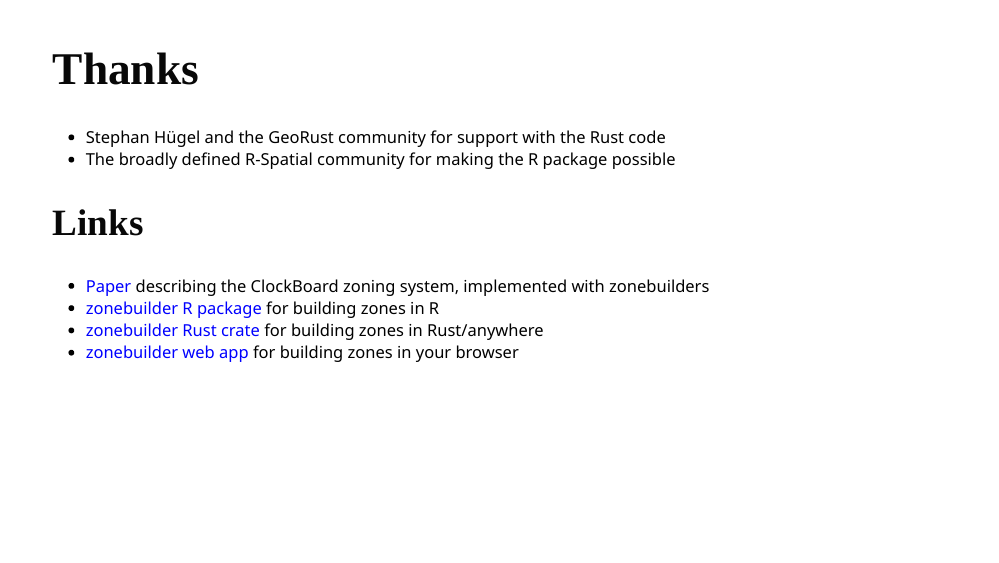
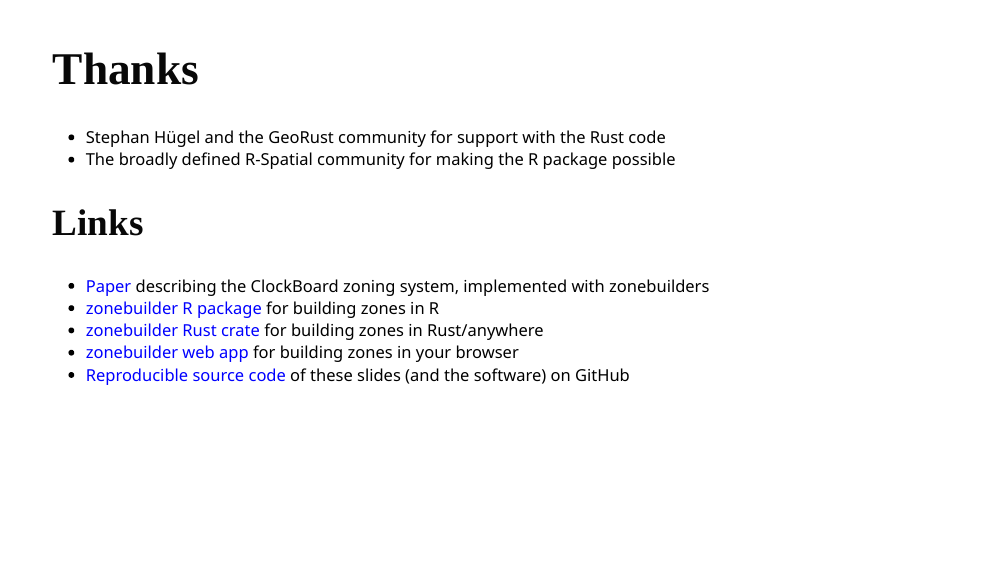
Before and after one commit to zonebuilders/zonebuilders.github.io, an R Markdown document (index.Rmd): page 4 of 4. The pictures show the slides in the output file index.html that the author committed with the source; the slides are laid out offline by our stand-in for remark.js, each with all of its steps uncovered, in fonts that may differ from those the slides ask for, and without slide numbers, shadows or browser add-ons; a font, style sheet, LaTeX package, included part or bibliography that could not be used is replaced or left out.

Commit message:
Add link to source code for https://github.com/zonebuilders/zonebuilder/issues/41

```diff
--- a/index.Rmd
+++ b/index.Rmd
@@ -118,3 +118,4 @@ tm_shape(zones_ba) +
 - [zonebuilder R package](https://zonebuilders.github.io/zonebuilder) for building zones in R
 - [zonebuilder Rust crate](https://crates.io/crates/zonebuilder) for building zones in Rust/anywhere
 - [zonebuilder web app](https://zonebuilders.github.io/zonebuilder-rust) for building zones in your browser
+- [Reproducible source code](https://github.com/zonebuilders/zonebuilders.github.io/blob/master/index.Rmd)  of these slides (and the software) on GitHub
```
Also changed, not shown: index.html.
